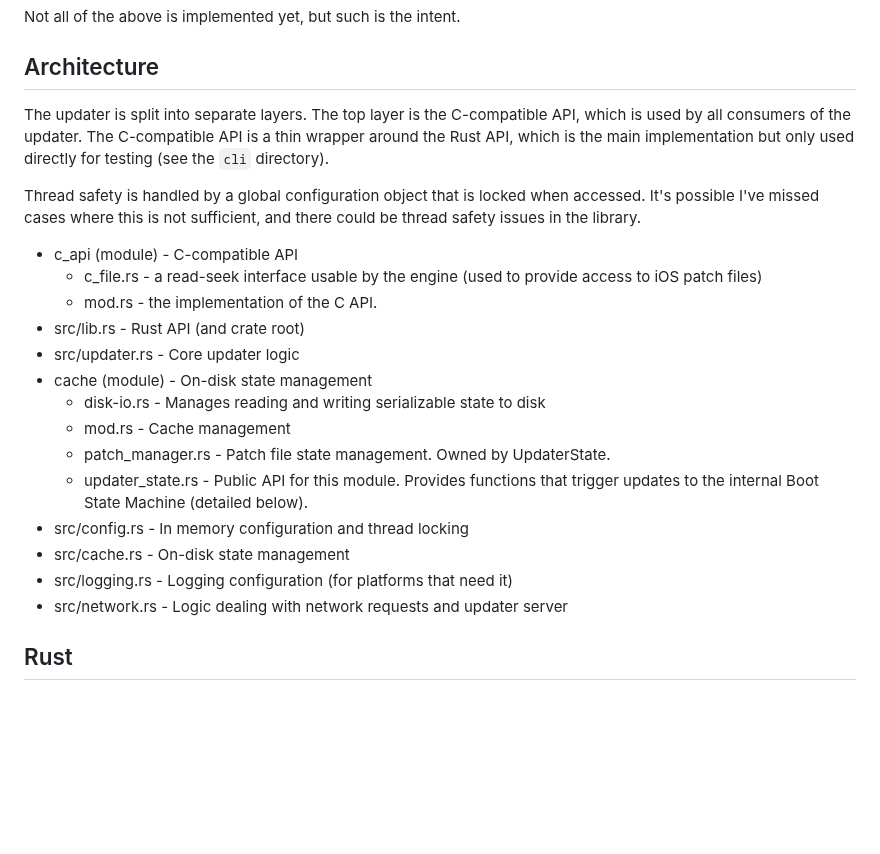
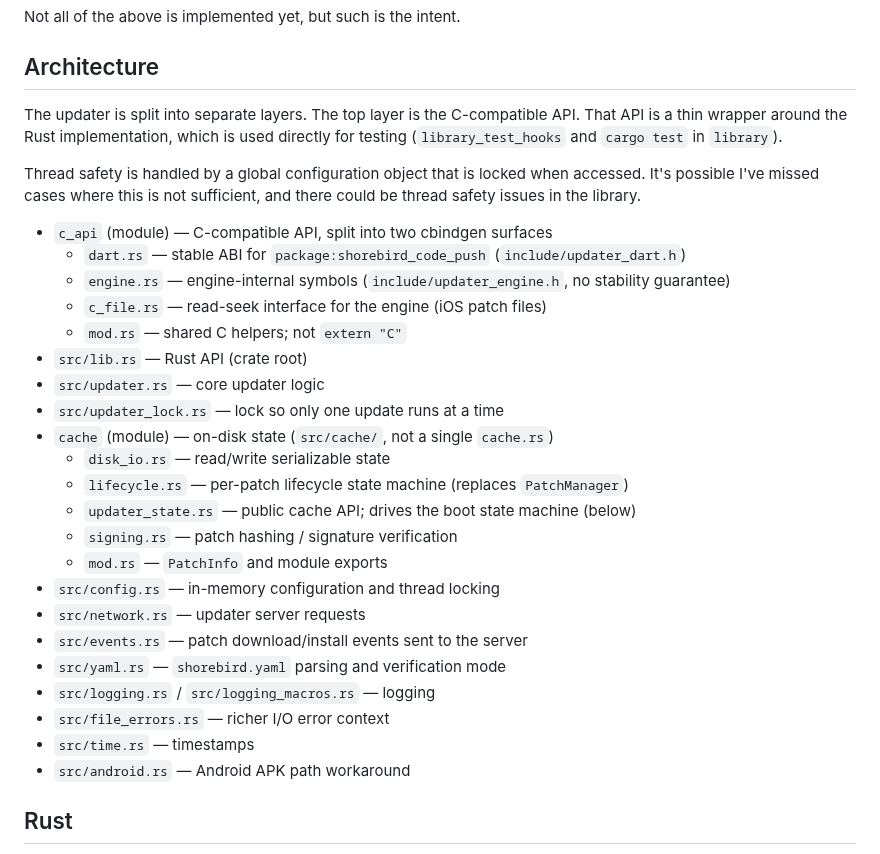
Before and after one commit to shorebirdtech/updater, a Markdown page: library/README.md, the part around the change. Drawn GitHub-style; blank space fills up the shorter version.

Commit message:
docs: refresh updater library architecture map
The cache module is a directory now (lifecycle, signing, disk_io),
and the C API is split into dart and engine surfaces.

```diff
--- a/library/README.md
+++ b/library/README.md
@@ -32,30 +32,35 @@ Not all of the above is implemented yet, but such is the intent.
 ## Architecture
 
 The updater is split into separate layers. The top layer is the C-compatible
-API, which is used by all consumers of the updater. The C-compatible API
-is a thin wrapper around the Rust API, which is the main implementation but
-only used directly for testing (see the `cli` directory).
+API. That API is a thin wrapper around the Rust implementation, which is used
+directly for testing (`library_test_hooks` and `cargo test` in `library`).
 
 Thread safety is handled by a global configuration object that is locked
 when accessed. It's possible I've missed cases where this is not sufficient,
 and there could be thread safety issues in the library.
 
-- c_api (module) - C-compatible API
-  - c_file.rs - a read-seek interface usable by the engine (used to provide access
-    to iOS patch files)
-  - mod.rs - the implementation of the C API.
-- src/lib.rs - Rust API (and crate root)
-- src/updater.rs - Core updater logic
-- cache (module) - On-disk state management
-  - disk-io.rs - Manages reading and writing serializable state to disk
-  - mod.rs - Cache management
-  - patch_manager.rs - Patch file state management. Owned by UpdaterState.
-  - updater_state.rs - Public API for this module. Provides functions that
-    trigger updates to the internal Boot State Machine (detailed below).
-- src/config.rs - In memory configuration and thread locking
-- src/cache.rs - On-disk state management
-- src/logging.rs - Logging configuration (for platforms that need it)
-- src/network.rs - Logic dealing with network requests and updater server
+- `c_api` (module) — C-compatible API, split into two cbindgen surfaces
+  - `dart.rs` — stable ABI for `package:shorebird_code_push` (`include/updater_dart.h`)
+  - `engine.rs` — engine-internal symbols (`include/updater_engine.h`, no stability guarantee)
+  - `c_file.rs` — read-seek interface for the engine (iOS patch files)
+  - `mod.rs` — shared C helpers; not `extern "C"`
+- `src/lib.rs` — Rust API (crate root)
+- `src/updater.rs` — core updater logic
+- `src/updater_lock.rs` — lock so only one update runs at a time
+- `cache` (module) — on-disk state (`src/cache/`, not a single `cache.rs`)
+  - `disk_io.rs` — read/write serializable state
+  - `lifecycle.rs` — per-patch lifecycle state machine (replaces `PatchManager`)
+  - `updater_state.rs` — public cache API; drives the boot state machine (below)
+  - `signing.rs` — patch hashing / signature verification
+  - `mod.rs` — `PatchInfo` and module exports
+- `src/config.rs` — in-memory configuration and thread locking
+- `src/network.rs` — updater server requests
+- `src/events.rs` — patch download/install events sent to the server
+- `src/yaml.rs` — `shorebird.yaml` parsing and verification mode
+- `src/logging.rs` / `src/logging_macros.rs` — logging
+- `src/file_errors.rs` — richer I/O error context
+- `src/time.rs` — timestamps
+- `src/android.rs` — Android APK path workaround
 
 ## Rust
 
```
